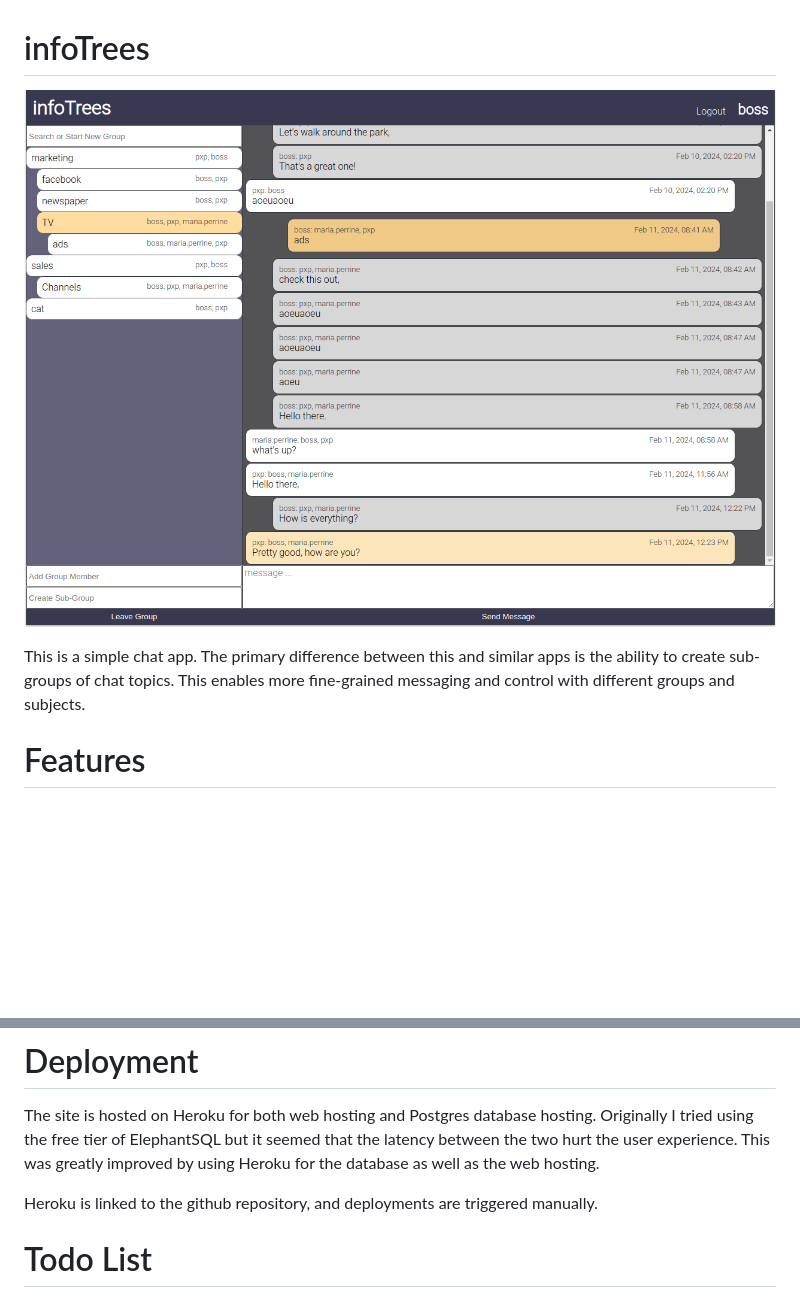
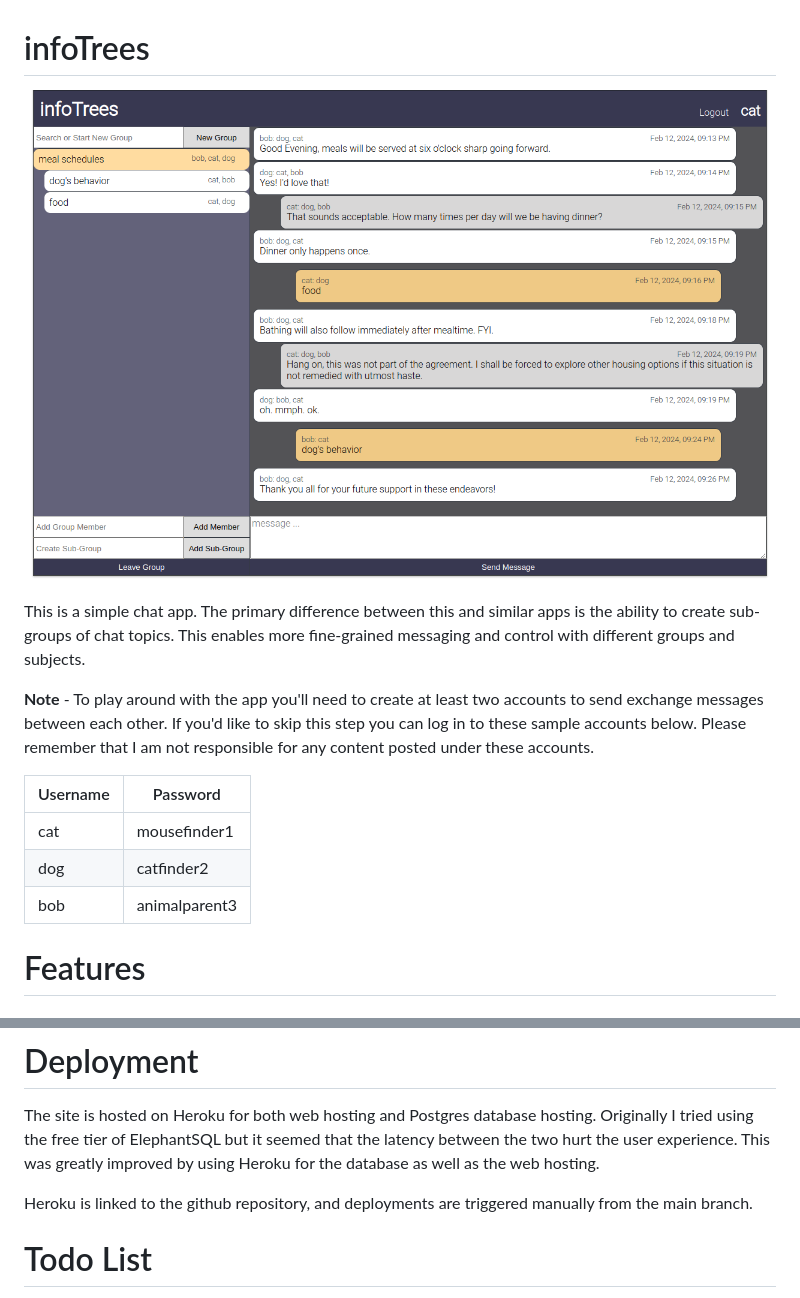
Before and after one commit to pxp888/infotree, a Markdown page: README.md, 2 parts joined by grey strips. GitHub-like rendering; pictures changed too: READMEpics/Pasted image.png; blank space fills up the shorter version.

Commit message:
add sample accounts to README

```diff
--- a/README.md
+++ b/README.md
@@ -2,6 +2,16 @@
 ![Cover Image](READMEpics/Pasted%20image.png)
 
 This is a simple chat app.  The primary difference between this and similar apps is the ability to create sub-groups of chat topics.  This enables more fine-grained messaging and control with different groups and subjects.
+
+
+__Note__ - To play around with the app you'll need to create at least two accounts to send exchange messages between each other.  If you'd like to skip this step you can log in to these sample accounts below.  Please remember that I am not responsible for any content posted under these accounts.
+
+|Username|Password|
+|-|-|
+|cat|mousefinder1|
+|dog|catfinder2|
+|bob|animalparent3|
+
 
 
 # Features
@@ -204,7 +214,7 @@ I am currently developing a page where users can view messages from specific use
 
 The site is hosted on Heroku for both web hosting and Postgres database hosting.  Originally I tried using the free tier of ElephantSQL but it seemed that the latency between the two hurt the user experience.  This was greatly improved by using Heroku for the database as well as the web hosting.
 
-Heroku is linked to the github repository, and deployments are triggered manually.
+Heroku is linked to the github repository, and deployments are triggered manually from the main branch.
 
 # Todo List
 
```
